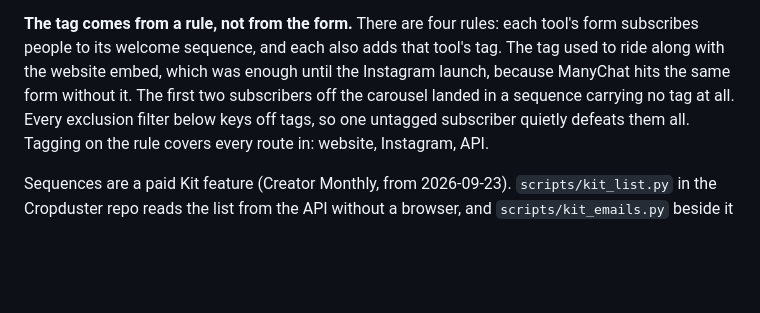
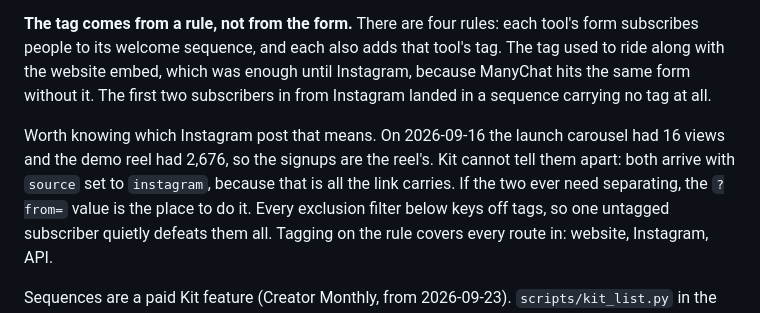
Before and after one commit to ntonyproduction/avp-landing, a Markdown page: README.md, the part around the change. GitHub-like rendering; blank space fills up the shorter version.

Commit message:
README: the Instagram signups are the reel's, not the carousel's
Written yesterday on the assumption that the new carousel was the source, because it had just gone
up. Checked against the account today: the carousel has 16 views, the demo reel has 2,676. The
signups are the reel's.

Also worth writing down that Kit cannot tell the difference. Both arrive with source set to
instagram, because that is all the link carries, so the only way to attribute a signup to a post
right now is to go and read the view counts.

Co-Authored-By: Claude Opus 5 <noreply@anthropic.com>

```diff
--- a/README.md
+++ b/README.md
@@ -111,8 +111,13 @@ the sequence when they subscribe to that tool's form.
 
 **The tag comes from a rule, not from the form.** There are four rules: each tool's form subscribes
 people to its welcome sequence, and each also adds that tool's tag. The tag used to ride along with
-the website embed, which was enough until the Instagram launch, because ManyChat hits the same form
-without it. The first two subscribers off the carousel landed in a sequence carrying no tag at all.
+the website embed, which was enough until Instagram, because ManyChat hits the same form without
+it. The first two subscribers in from Instagram landed in a sequence carrying no tag at all.
+
+Worth knowing which Instagram post that means. On 2026-09-16 the launch carousel had 16 views and
+the demo reel had 2,676, so the signups are the reel's. Kit cannot tell them apart: both arrive with
+`source` set to `instagram`, because that is all the link carries. If the two ever need separating,
+the `?from=` value is the place to do it.
 Every exclusion filter below keys off tags, so one untagged subscriber quietly defeats them all.
 Tagging on the rule covers every route in: website, Instagram, API.
 
```
